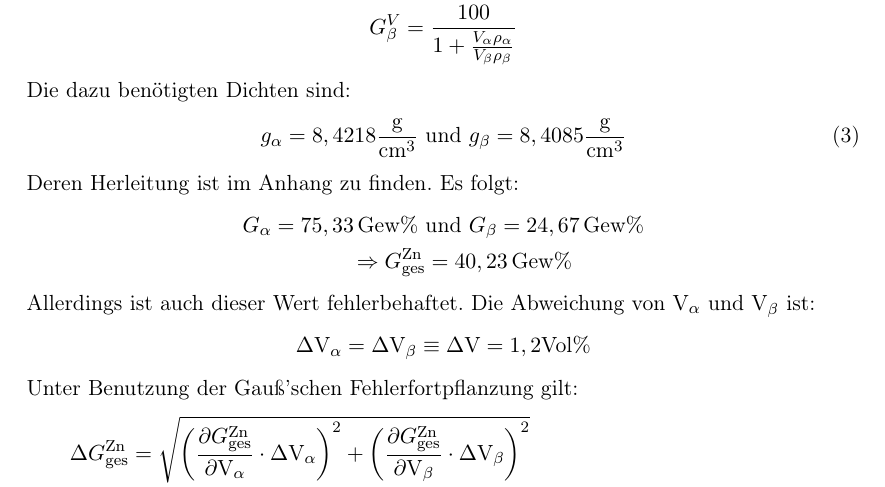
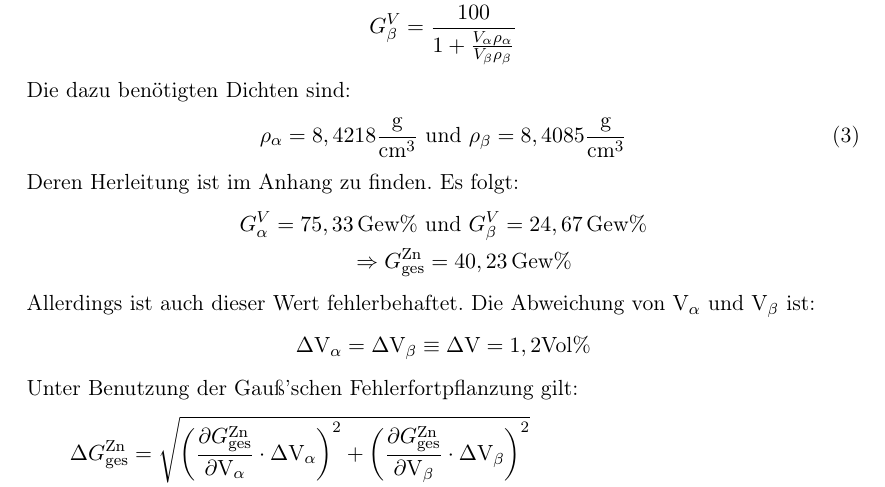
Before and after one commit to Physik-Praktikum/Realstruktur-Analyse, a LaTeX document (RA.tex): part of page 18 of 22, cut so that both start at the same text. Compiled offline with pdfLaTeX; an older LaTeX class or package is replaced by its successor.

Commit message:
Update RA.tex

```diff
--- a/RA.tex
+++ b/RA.tex
@@ -454,12 +454,12 @@ G_{\beta}^{V} &= \frac{100}{1+\frac{V_{\alpha}\rho_{\alpha}}{V_{\beta} \rho_{\be
 \end{align*}
 Die dazu benötigten Dichten sind:
 \begin{align}
-g_{\alpha} = 8,4218 \frac{\text{g}}{\text{cm}^3} \,\, \text{und} \,\, g_{\beta} = 8,4085 \frac{\text{g}}{\text{cm}^3}
+\rho_{\alpha} = 8,4218 \frac{\text{g}}{\text{cm}^3} \,\, \text{und} \,\, \rho_{\beta} = 8,4085 \frac{\text{g}}{\text{cm}^3}
 \end{align}
 Deren Herleitung ist im Anhang zu finden.
 Es folgt:
 \begin{align*}
-G_{\alpha} = 75,33\, \text{Gew}\% \,\, &\text{und} \,\, G_{\beta} = 24,67\, \text{Gew}\% \\
+G_{\alpha}^{V} = 75,33\, \text{Gew}\% \,\, &\text{und} \,\, G_{\beta}^{V} = 24,67\, \text{Gew}\% \\
 \Rightarrow G_{\text{ges}}^{\text{Zn}} &= 40,23 \, \text{Gew}\%
 \end{align*}
 Allerdings ist auch dieser Wert fehlerbehaftet. Die Abweichung von $\text{V}_{\alpha}$ und $\text{V}_{\beta}$ ist:
```
